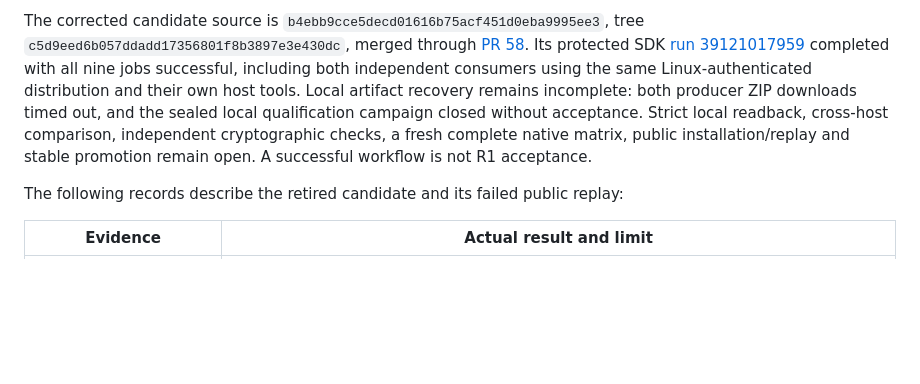
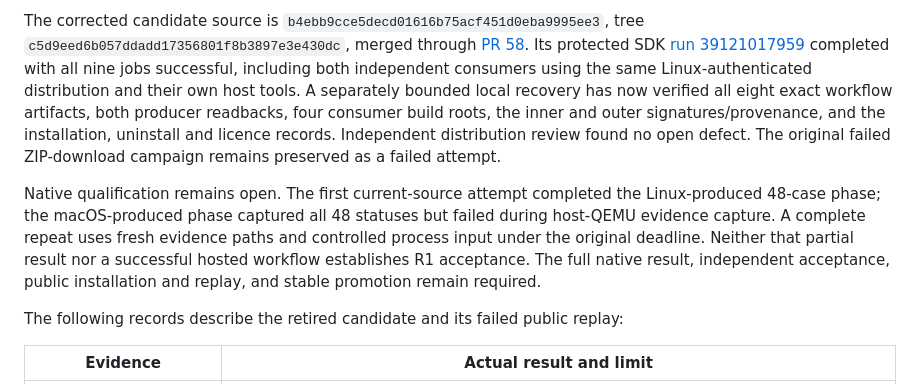
Before and after one commit to metaneutrons/ami-rust, a Markdown page: docs/release-status.md, the part around the change. Rendered like a GitHub page; blank space fills up the shorter version.

Commit message:
docs: record verified SDK recovery and pending native qualification

```diff
--- a/docs/release-status.md
+++ b/docs/release-status.md
@@ -19,11 +19,19 @@ The corrected candidate source is
 Its protected SDK [run 39121017959](https://github.com/metaneutrons/ami-rust/actions/runs/39121017959)
 completed with all nine jobs successful, including both independent consumers
 using the same Linux-authenticated distribution and their own host tools.
-Local artifact recovery remains incomplete: both producer ZIP downloads timed
-out, and the sealed local qualification campaign closed without acceptance.
-Strict local readback, cross-host comparison, independent cryptographic checks,
-a fresh complete native matrix, public installation/replay and stable promotion
-remain open. A successful workflow is not R1 acceptance.
+A separately bounded local recovery has now verified all eight exact workflow
+artifacts, both producer readbacks, four consumer build roots, the inner and
+outer signatures/provenance, and the installation, uninstall and licence
+records. Independent distribution review found no open defect. The original
+failed ZIP-download campaign remains preserved as a failed attempt.
+
+Native qualification remains open. The first current-source attempt completed
+the Linux-produced 48-case phase; the macOS-produced phase captured all 48
+statuses but failed during host-QEMU evidence capture. A complete repeat uses
+fresh evidence paths and controlled process input under the original deadline.
+Neither that partial result nor a successful hosted workflow establishes R1
+acceptance. The full native result, independent acceptance, public installation
+and replay, and stable promotion remain required.
 
 The following records describe the retired candidate and its failed public replay:
 
```
